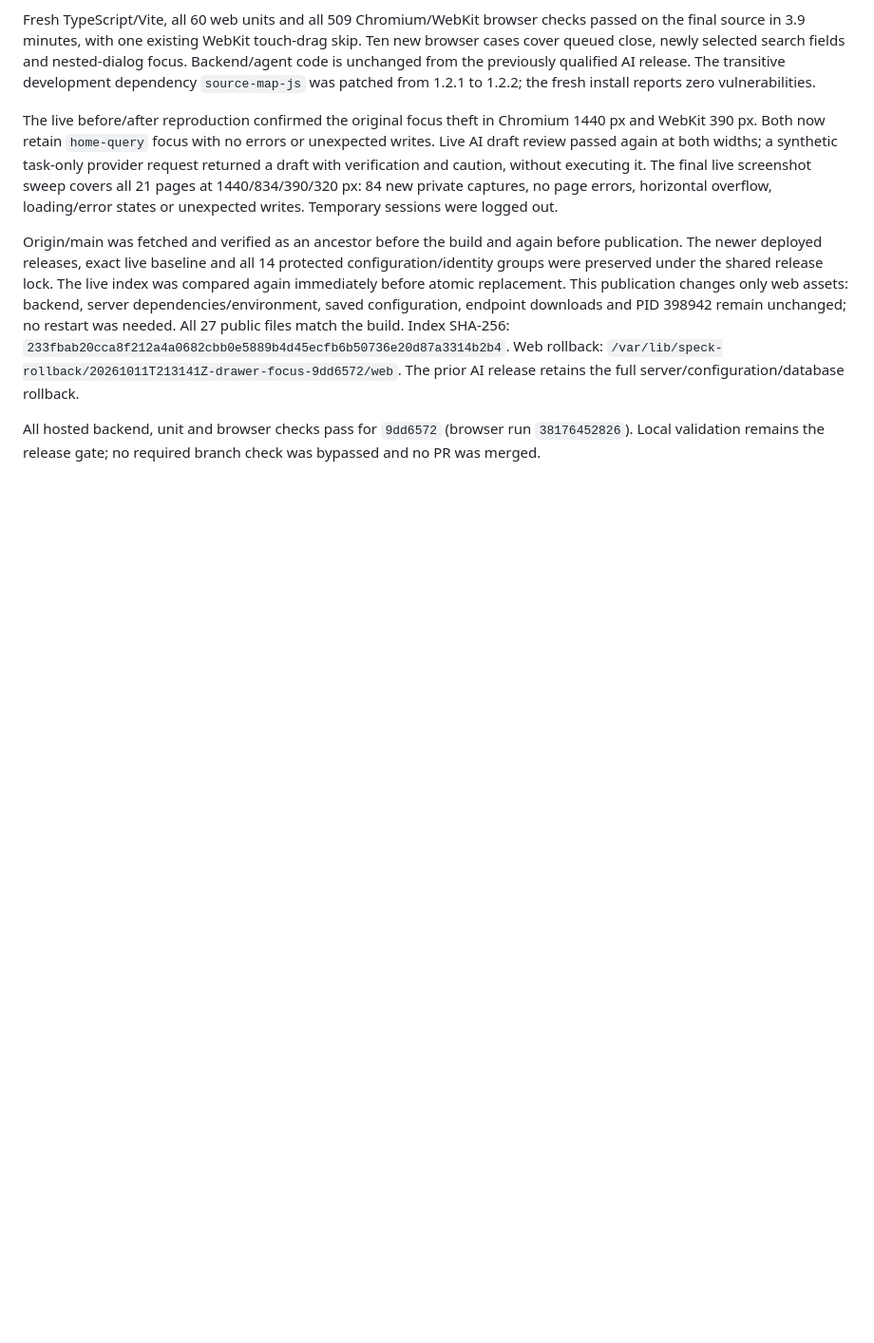
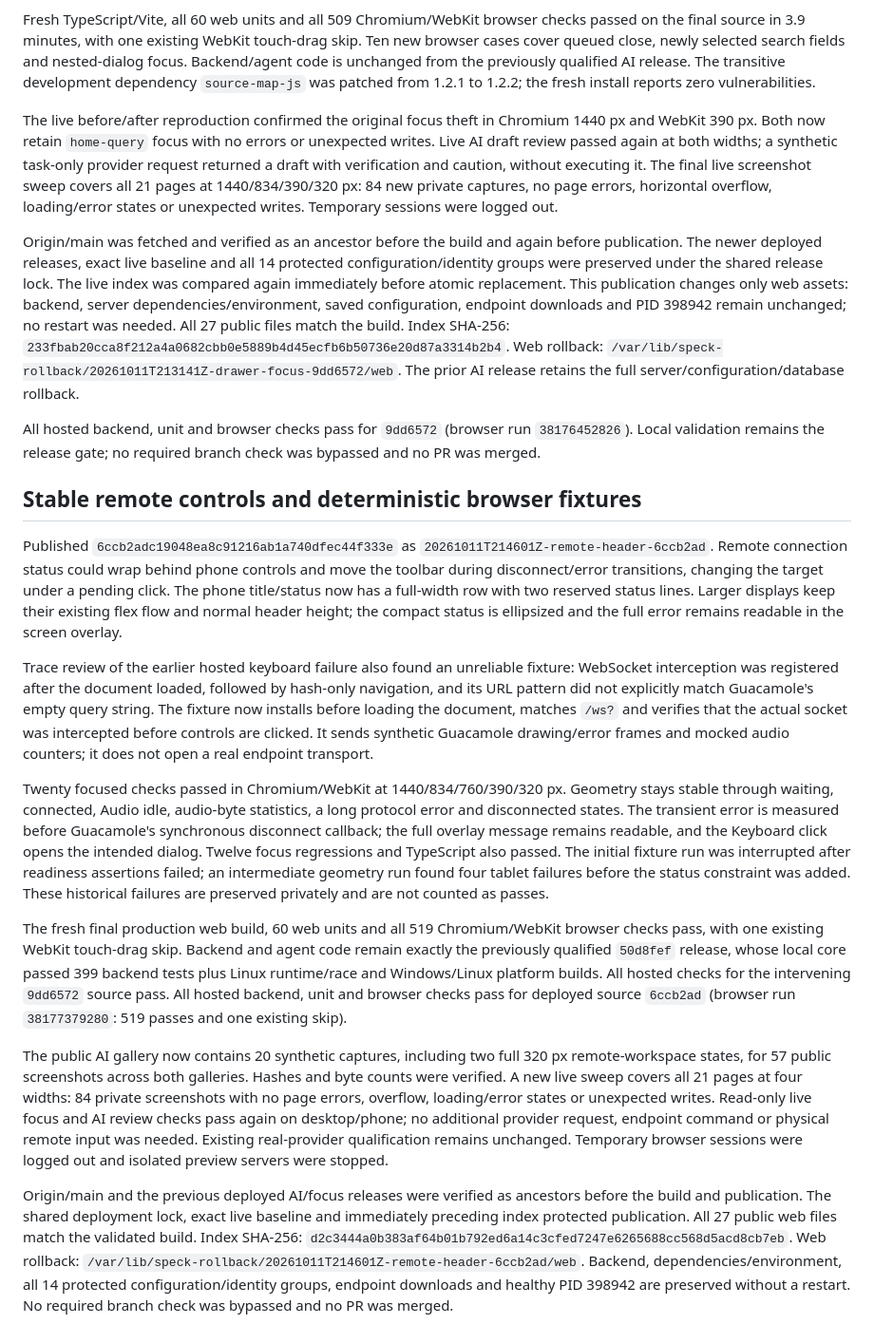
Before and after one commit to amcchord/speck, a Markdown page: docs/operations/ai-workflow-polish-2026-10-11.md, the part around the change. Shown at 95% size. GitHub-like rendering; blank space fills up the shorter version.

Commit message:
Record final remote workflow deployment and passing checks

```diff
--- a/docs/operations/ai-workflow-polish-2026-10-11.md
+++ b/docs/operations/ai-workflow-polish-2026-10-11.md
@@ -189,3 +189,58 @@ The live before/after reproduction confirmed the original focus theft in Chromiu
 Origin/main was fetched and verified as an ancestor before the build and again before publication. The newer deployed releases, exact live baseline and all 14 protected configuration/identity groups were preserved under the shared release lock. The live index was compared again immediately before atomic replacement. This publication changes only web assets: backend, server dependencies/environment, saved configuration, endpoint downloads and PID 398942 remain unchanged; no restart was needed. All 27 public files match the build. Index SHA-256: `233fbab20cca8f212a4a0682cbb0e5889b4d45ecfb6b50736e20d87a3314b2b4`. Web rollback: `/var/lib/speck-rollback/20261011T213141Z-drawer-focus-9dd6572/web`. The prior AI release retains the full server/configuration/database rollback.
 
 All hosted backend, unit and browser checks pass for `9dd6572` (browser run `38176452826`). Local validation remains the release gate; no required branch check was bypassed and no PR was merged.
+
+
+## Stable remote controls and deterministic browser fixtures
+
+Published `6ccb2adc19048ea8c91216ab1a740dfec44f333e` as
+`20261011T214601Z-remote-header-6ccb2ad`. Remote connection status could wrap behind
+phone controls and move the toolbar during disconnect/error transitions, changing the
+target under a pending click. The phone title/status now has a full-width row with two
+reserved status lines. Larger displays keep their existing flex flow and normal header
+height; the compact status is ellipsized and the full error remains readable in the
+screen overlay.
+
+Trace review of the earlier hosted keyboard failure also found an unreliable fixture:
+WebSocket interception was registered after the document loaded, followed by hash-only
+navigation, and its URL pattern did not explicitly match Guacamole's empty query string.
+The fixture now installs before loading the document, matches `/ws?` and verifies that
+the actual socket was intercepted before controls are clicked. It sends synthetic
+Guacamole drawing/error frames and mocked audio counters; it does not open a real
+endpoint transport.
+
+Twenty focused checks passed in Chromium/WebKit at 1440/834/760/390/320 px. Geometry
+stays stable through waiting, connected, Audio idle, audio-byte statistics, a long
+protocol error and disconnected states. The transient error is measured before
+Guacamole's synchronous disconnect callback; the full overlay message remains readable,
+and the Keyboard click opens the intended dialog. Twelve focus regressions and
+TypeScript also passed. The initial fixture run was interrupted after readiness
+assertions failed; an intermediate geometry run found four tablet failures before the
+status constraint was added. These historical failures are preserved privately and are
+not counted as passes.
+
+The fresh final production web build, 60 web units and all 519 Chromium/WebKit browser
+checks pass, with one existing WebKit touch-drag skip. Backend and agent code remain
+exactly the previously qualified `50d8fef` release, whose local core passed 399 backend
+tests plus Linux runtime/race and Windows/Linux platform builds. All hosted checks for
+the intervening `9dd6572` source pass. All hosted backend, unit and browser checks pass for deployed source `6ccb2ad`
+(browser run `38177379280`: 519 passes and one existing skip).
+
+The public AI gallery now contains 20 synthetic captures, including two full 320 px
+remote-workspace states, for 57 public screenshots across both galleries. Hashes and
+byte counts were verified. A new live sweep covers all 21 pages at four widths: 84
+private screenshots with no page errors, overflow, loading/error states or unexpected
+writes. Read-only live focus and AI review checks pass again on desktop/phone; no
+additional provider request, endpoint command or physical remote input was needed.
+Existing real-provider qualification remains unchanged. Temporary browser sessions were
+logged out and isolated preview servers were stopped.
+
+Origin/main and the previous deployed AI/focus releases were verified as ancestors
+before the build and publication. The shared deployment lock, exact live baseline and
+immediately preceding index protected publication. All 27 public web files match the
+validated build. Index SHA-256:
+`d2c3444a0b383af64b01b792ed6a14c3cfed7247e6265688cc568d5acd8cb7eb`. Web rollback:
+`/var/lib/speck-rollback/20261011T214601Z-remote-header-6ccb2ad/web`. Backend,
+dependencies/environment, all 14 protected configuration/identity groups, endpoint
+downloads and healthy PID 398942 are preserved without a restart. No required branch
+check was bypassed and no PR was merged.
```
Also changed, not shown: WORKBOOK.md (+29 -0 lines).
